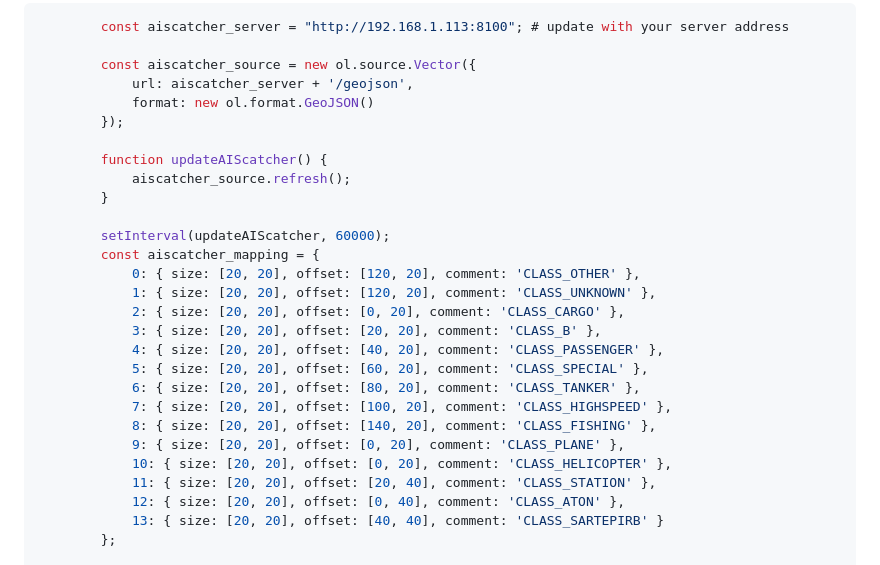
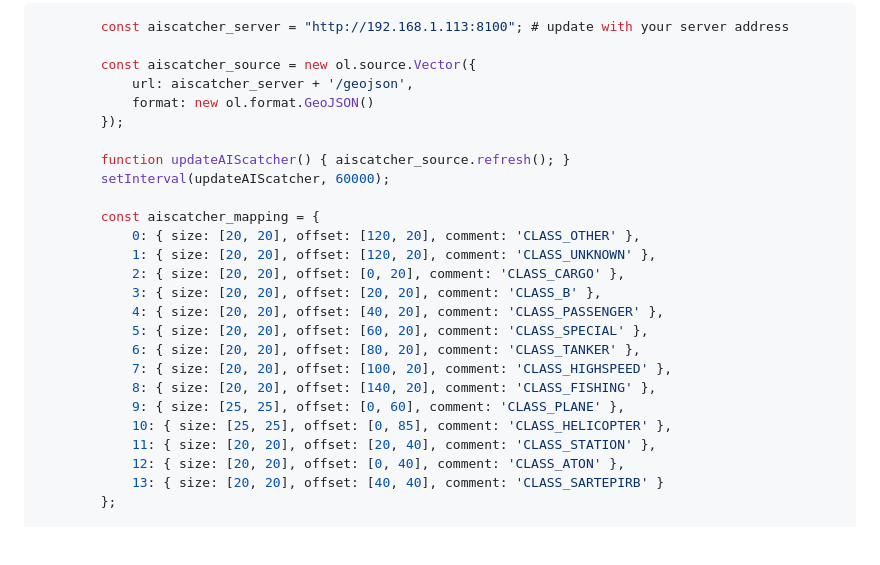
Before and after one commit to jvde-github/AIS-in-TAR1090, a Markdown page: README.md, the part around the change. Rendered like a GitHub page; blank space fills up the shorter version.

```diff
--- a/README.md
+++ b/README.md
@@ -22,11 +22,9 @@ Navigate to the directory that houses the tar1090 website files, typically locat
             format: new ol.format.GeoJSON()
         });
 
-        function updateAIScatcher() {
-            aiscatcher_source.refresh();
-        }
+        function updateAIScatcher() { aiscatcher_source.refresh(); }
+        setInterval(updateAIScatcher, 60000);
 
-        setInterval(updateAIScatcher, 60000);
         const aiscatcher_mapping = {
             0: { size: [20, 20], offset: [120, 20], comment: 'CLASS_OTHER' },
             1: { size: [20, 20], offset: [120, 20], comment: 'CLASS_UNKNOWN' },
@@ -37,8 +35,8 @@ Navigate to the directory that houses the tar1090 website files, typically locat
             6: { size: [20, 20], offset: [80, 20], comment: 'CLASS_TANKER' },
             7: { size: [20, 20], offset: [100, 20], comment: 'CLASS_HIGHSPEED' },
             8: { size: [20, 20], offset: [140, 20], comment: 'CLASS_FISHING' },
-            9: { size: [20, 20], offset: [0, 20], comment: 'CLASS_PLANE' },
-            10: { size: [20, 20], offset: [0, 20], comment: 'CLASS_HELICOPTER' },
+            9: { size: [25, 25], offset: [0, 60], comment: 'CLASS_PLANE' },
+            10: { size: [25, 25], offset: [0, 85], comment: 'CLASS_HELICOPTER' },
             11: { size: [20, 20], offset: [20, 40], comment: 'CLASS_STATION' },
             12: { size: [20, 20], offset: [0, 40], comment: 'CLASS_ATON' },
             13: { size: [20, 20], offset: [40, 40], comment: 'CLASS_SARTEPIRB' }
```
